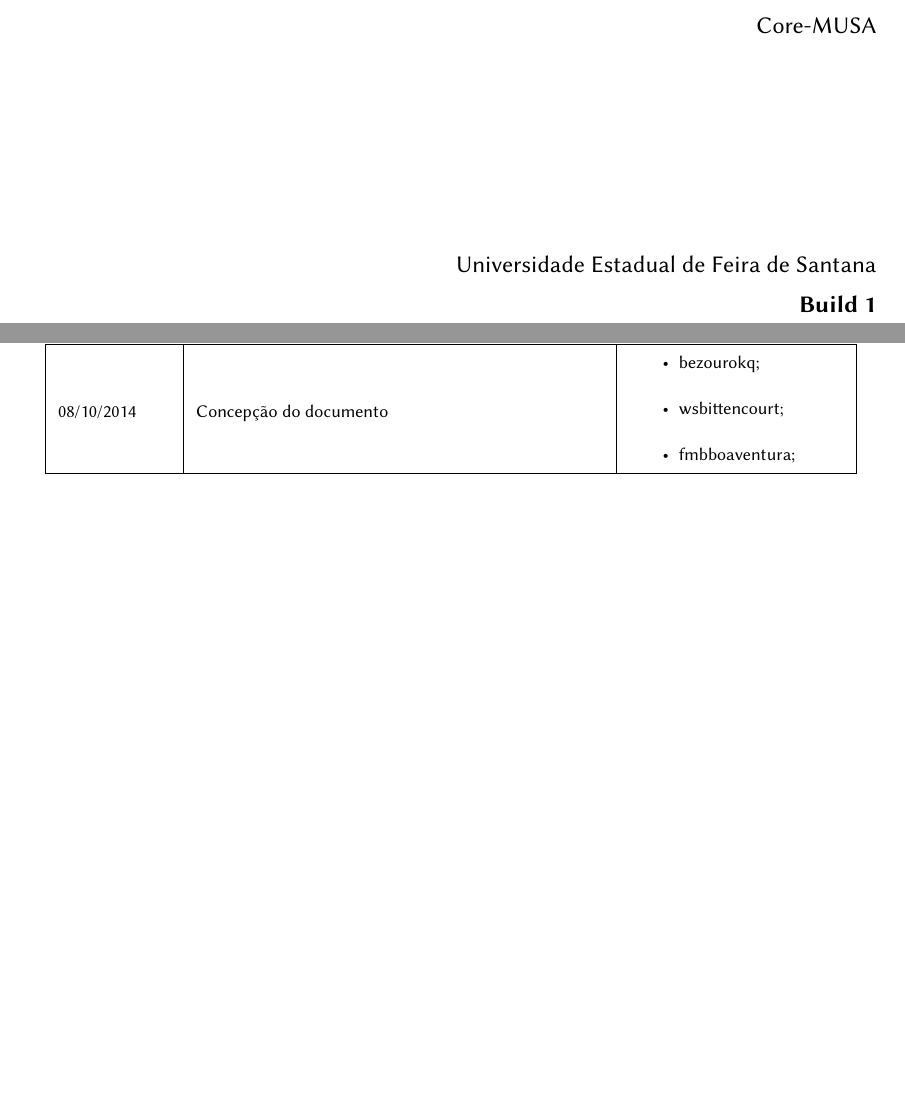
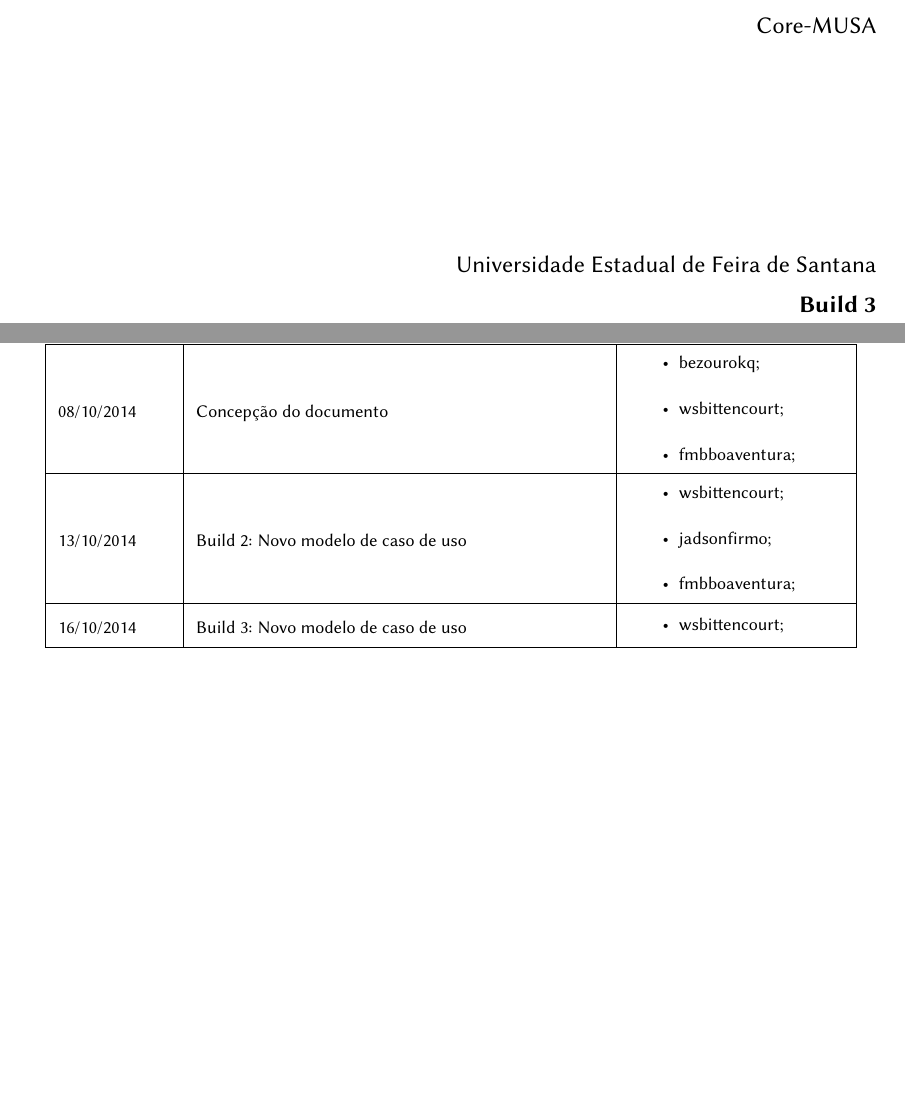
Before and after one commit to tec499-20142/t02-core-musa, a LaTeX document (doc/requirements/pt_br_use_cases.tex): two parts of pages 1 and 2 of 6, joined at a grey line, cut so that both start at the same text, the shorter picture padded with empty space. Compiled offline with pdfLaTeX.

Commit message:
Build 3 modelo de caso de uso, inicio implementação rtl

```diff
--- a/doc/requirements/pt_br_use_cases.tex
+++ b/doc/requirements/pt_br_use_cases.tex
@@ -18,7 +18,7 @@
 \DocumentTitle{Documento de Casos de Uso}
 \Project{Core-MUSA}
 \Organization{Universidade Estadual de Feira de Santana}
-\Version{Build 1}
+\Version{Build 3}
 
 \capa
 \newpage
@@ -42,6 +42,18 @@
       	\item fmbboaventura;
 	  \end{itemize}
       \\ \hline
+      \small 13/10/2014 & \small Build 2: Novo modelo de caso de uso & \small
+      \begin{itemize}
+      	\item wsbittencourt;
+      	\item jadsonfirmo;
+      	\item fmbboaventura;
+	  \end{itemize}
+      \\ \hline
+      \small 16/10/2014 & \small Build 3: Novo modelo de caso de uso & \small
+      \begin{itemize}
+      	\item wsbittencourt;
+	  \end{itemize}
+	  \\ \hline
     \end{tabular}
   \end{table}
 
```
Also changed, not shown: doc/requirements/pictures/use/case/new.png, doc/requirements/pt_br_use_cases.pdf, 9 other files.
